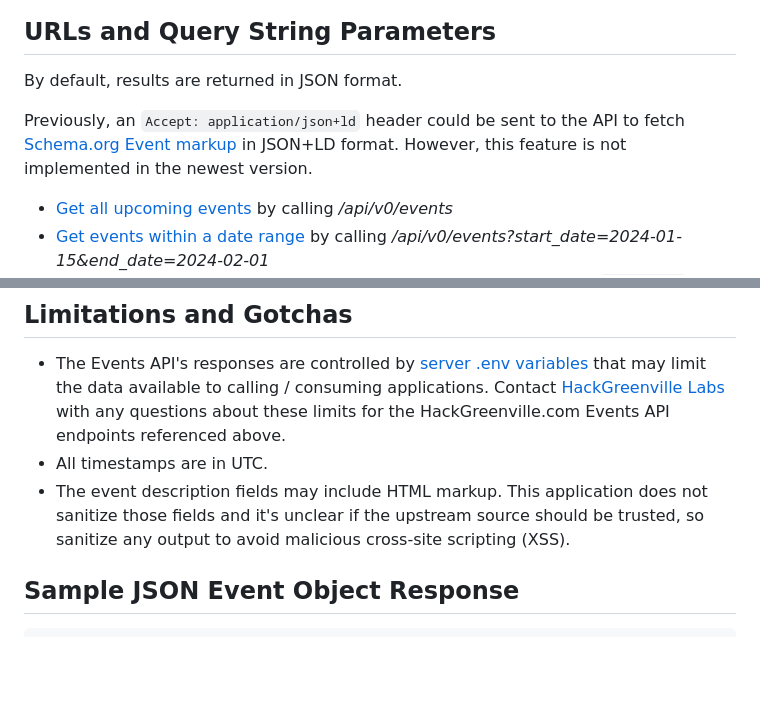
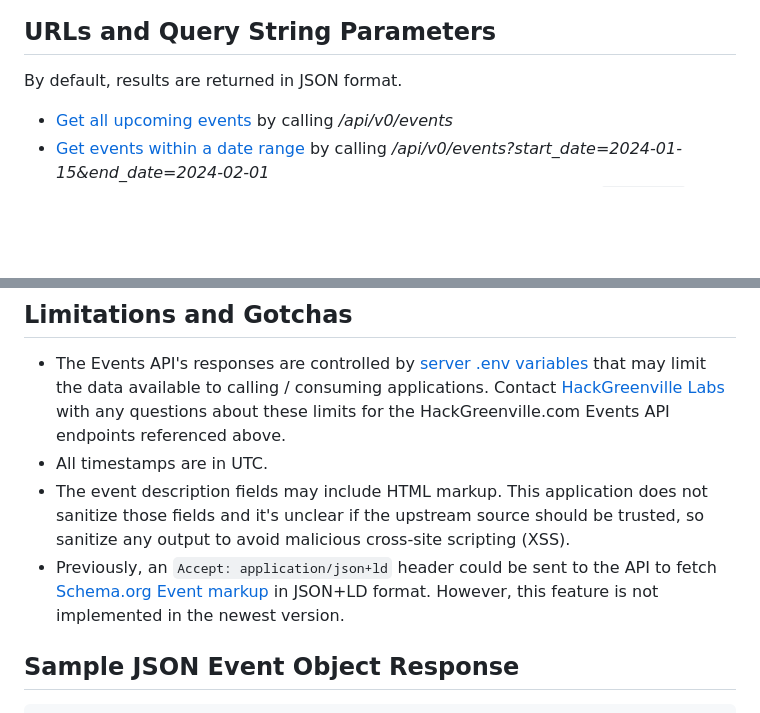
Before and after one commit to hackgvl/hackgreenville-com, a Markdown page: EVENTS_API.md, 2 parts joined by grey strips. Rendered like a GitHub page; blank space fills up the shorter version.

Commit message:
Move the JSON+LD note to the Events API limitations section of the docs

```diff
--- a/EVENTS_API.md
+++ b/EVENTS_API.md
@@ -2,8 +2,6 @@
 
 ## URLs and Query String Parameters
 By default, results are returned in JSON format.
-
-Previously, an `Accept: application/json+ld` header could be sent to the API to fetch [Schema.org Event markup](https://schema.org/Event) in JSON+LD format. However, this feature is not implemented in the newest version.
 
 * [Get all upcoming events](https://hackgreenville.com/api/v0/events) by calling _/api/v0/events_
 * [Get events within a date range](https://hackgreenville.com/api/v0/events?start_date=2024-01-15&end_date=2024-02-01) by calling _/api/v0/events?start_date=2024-01-15&end_date=2024-02-01_
@@ -17,6 +15,7 @@ Previously, an `Accept: application/json+ld` header could be sent to the API to
 * The Events API's responses are controlled by [server .env variables](/CONTRIBUTING.md#environment-variables) that may limit the data available to calling / consuming applications. Contact [HackGreenville Labs](https://hackgreenville.com/labs) with any questions about these limits for the HackGreenville.com Events API endpoints referenced above.
 * All timestamps are in UTC.
 * The event description fields may include HTML markup.  This application does not sanitize those fields and it's unclear if the upstream source should be trusted, so sanitize any output to avoid malicious cross-site scripting (XSS).
+* Previously, an `Accept: application/json+ld` header could be sent to the API to fetch [Schema.org Event markup](https://schema.org/Event) in JSON+LD format. However, this feature is not implemented in the newest version.
 
 ## Sample JSON Event Object Response
 
```
